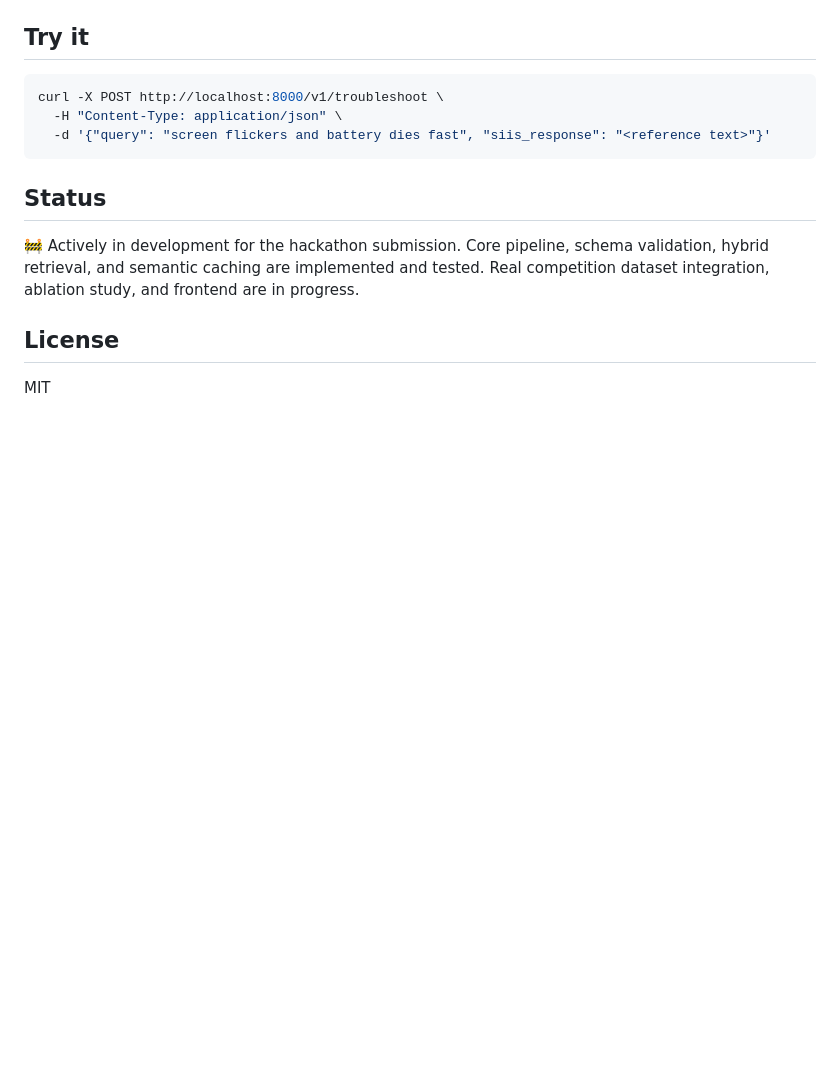
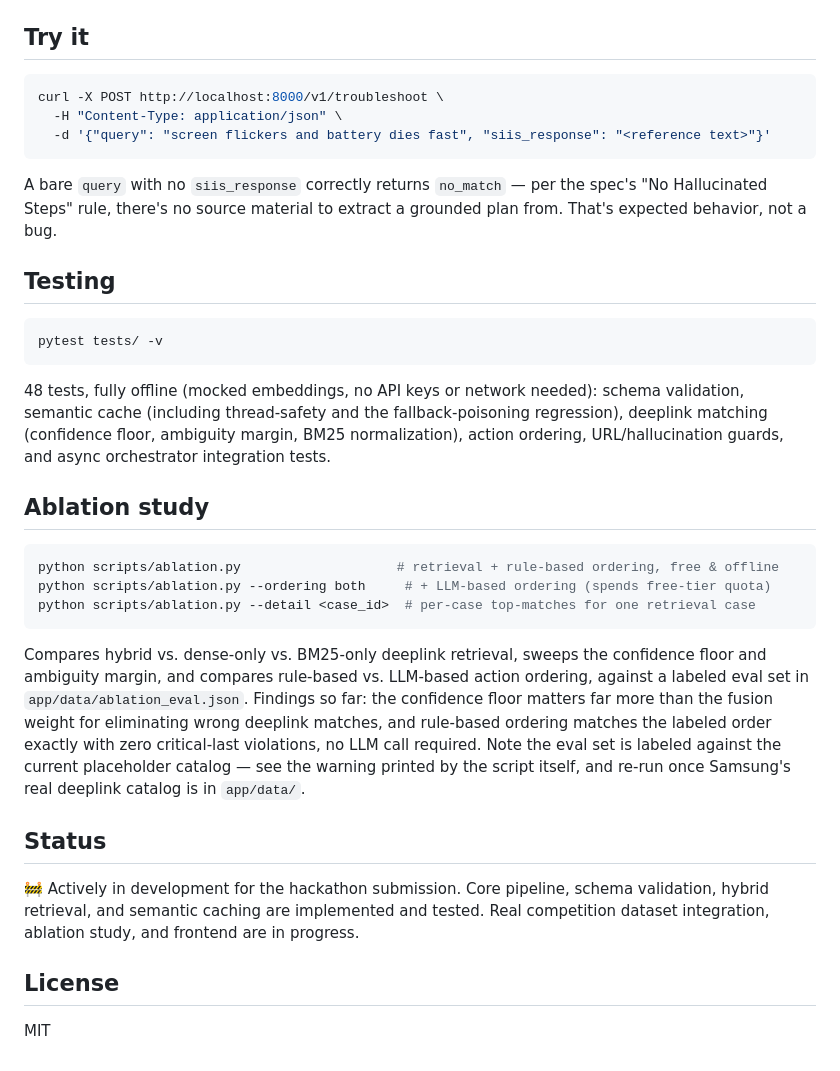
Before and after one commit to Aaryaman-147/prism-troubleshoot, a Markdown page: README.md, the part around the change. Rendered like a GitHub page; blank space fills up the shorter version.

````diff
--- a/README.md
+++ b/README.md
@@ -111,6 +111,41 @@ curl -X POST http://localhost:8000/v1/troubleshoot \
   -d '{"query": "screen flickers and battery dies fast", "siis_response": "<reference text>"}'
 ```
 
+A bare `query` with no `siis_response` correctly returns `no_match` — per
+the spec's "No Hallucinated Steps" rule, there's no source material to
+extract a grounded plan from. That's expected behavior, not a bug.
+
+## Testing
+
+```bash
+pytest tests/ -v
+```
+
+48 tests, fully offline (mocked embeddings, no API keys or network needed):
+schema validation, semantic cache (including thread-safety and the
+fallback-poisoning regression), deeplink matching (confidence floor,
+ambiguity margin, BM25 normalization), action ordering, URL/hallucination
+guards, and async orchestrator integration tests.
+
+## Ablation study
+
+```bash
+python scripts/ablation.py                    # retrieval + rule-based ordering, free & offline
+python scripts/ablation.py --ordering both     # + LLM-based ordering (spends free-tier quota)
+python scripts/ablation.py --detail <case_id>  # per-case top-matches for one retrieval case
+```
+
+Compares hybrid vs. dense-only vs. BM25-only deeplink retrieval, sweeps the
+confidence floor and ambiguity margin, and compares rule-based vs. LLM-based
+action ordering, against a labeled eval set in
+`app/data/ablation_eval.json`. Findings so far: the confidence floor matters
+far more than the fusion weight for eliminating wrong deeplink matches, and
+rule-based ordering matches the labeled order exactly with zero
+critical-last violations, no LLM call required. Note the eval set is
+labeled against the current placeholder catalog — see the warning printed
+by the script itself, and re-run once Samsung's real deeplink catalog is in
+`app/data/`.
+
 ## Status
 
 🚧 Actively in development for the hackathon submission.
````
